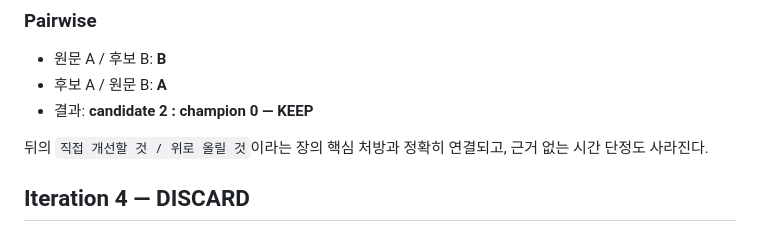
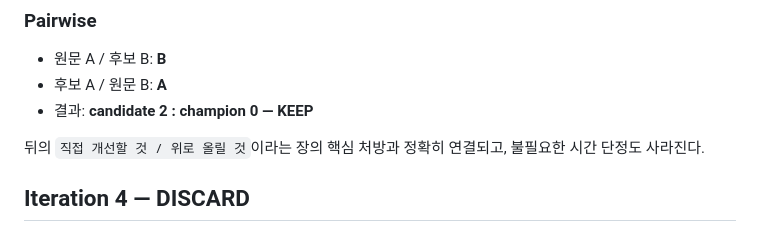
Before and after one commit to ksangki/ax-maturity, a Markdown page: results/ch04-gpt56-pilot.md, the part around the change. GitHub-like rendering.

Commit message:
파일럿 결과 표현 정리

```diff
--- a/results/ch04-gpt56-pilot.md
+++ b/results/ch04-gpt56-pilot.md
@@ -86,7 +86,7 @@ D축 설명 끝의 `뒤에서 따로 이야기하자`는 `WRITING_BRIEF.md`가
 - 후보 A / 원문 B: **A**
 - 결과: **candidate 2 : champion 0 — KEEP**
 
-뒤의 `직접 개선할 것 / 위로 올릴 것`이라는 장의 핵심 처방과 정확히 연결되고, 근거 없는 시간 단정도 사라진다.
+뒤의 `직접 개선할 것 / 위로 올릴 것`이라는 장의 핵심 처방과 정확히 연결되고, 불필요한 시간 단정도 사라진다.
 
 ## Iteration 4 — DISCARD
 
```
